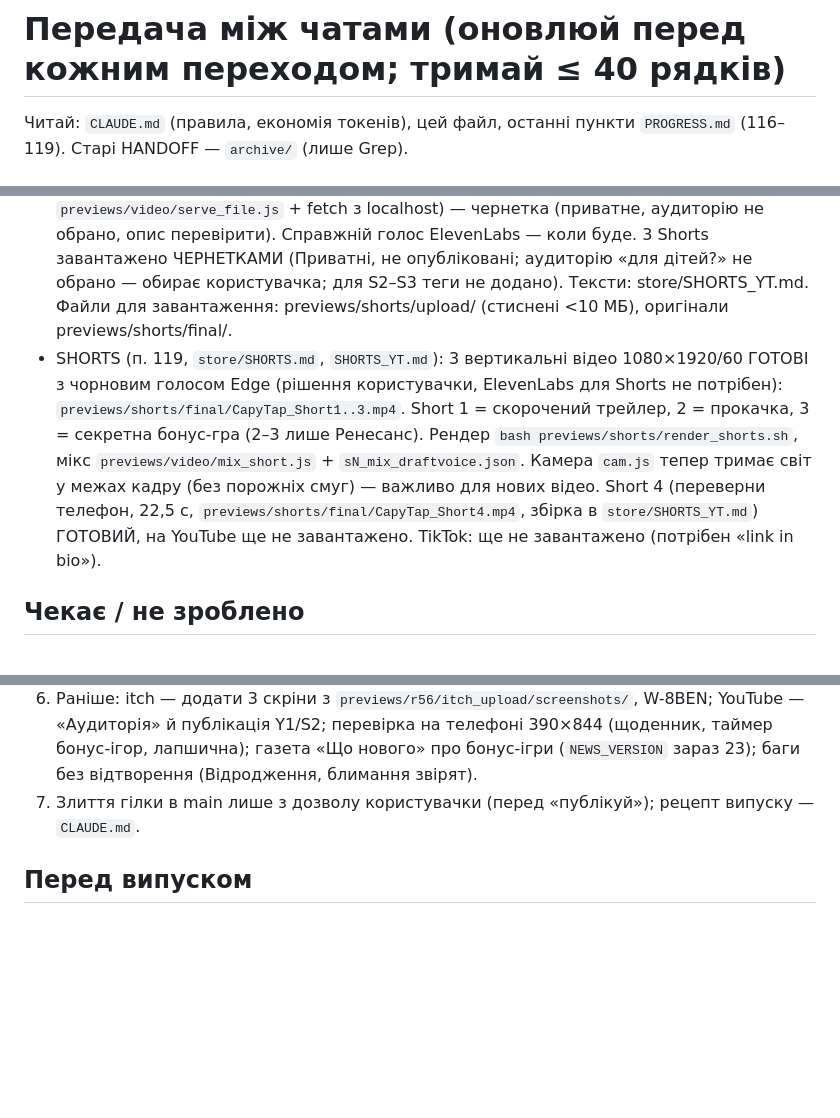
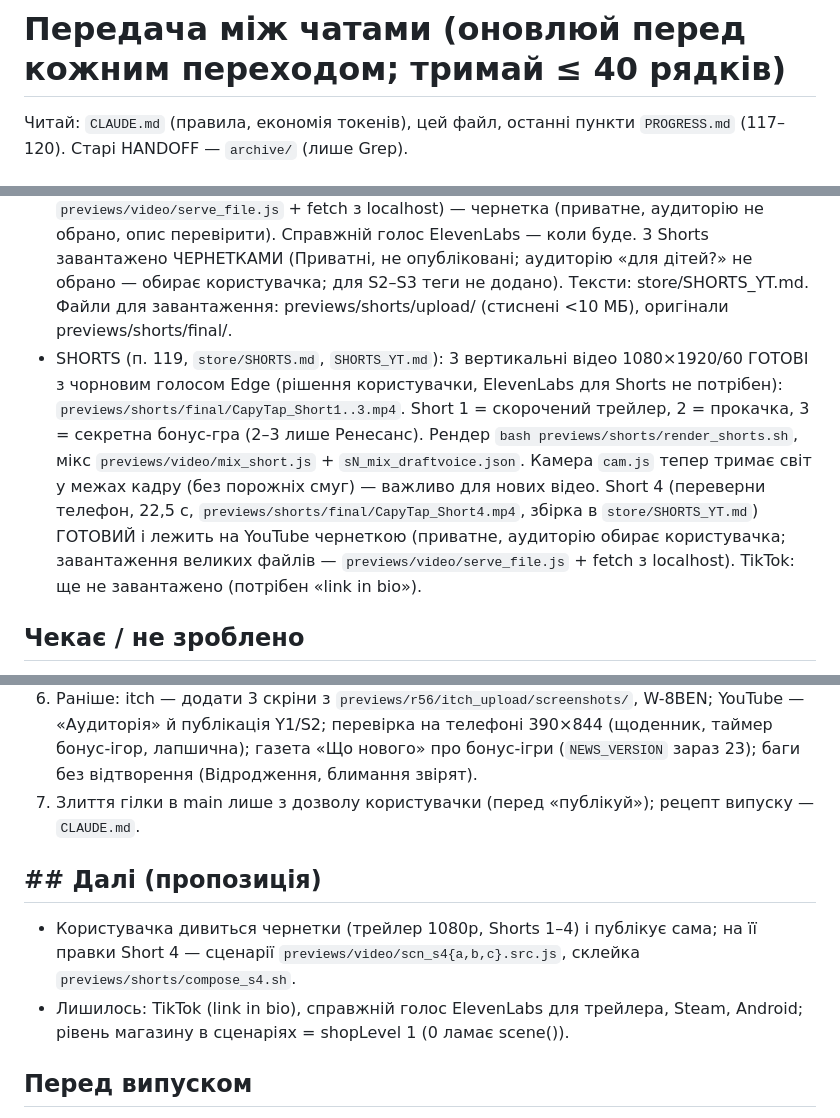
Before and after one commit to MELXXX23/capy-through-time, a Markdown page: HANDOFF.md, 3 parts joined by grey strips. Rendered like a GitHub page; blank space fills up the shorter version.

Commit message:
HANDOFF: Short 4 і трейлер 1080p на YouTube чернетками
Co-Authored-By: Claude Sonnet 5.5 <noreply@anthropic.com>

```diff
--- a/HANDOFF.md
+++ b/HANDOFF.md
@@ -1,4 +1,4 @@
 # Передача між чатами (оновлюй перед кожним переходом; тримай ≤ 40 рядків)
 
-Читай: `CLAUDE.md` (правила, економія токенів), цей файл, останні пункти `PROGRESS.md` (116–119). Старі HANDOFF — `archive/` (лише Grep).
+Читай: `CLAUDE.md` (правила, економія токенів), цей файл, останні пункти `PROGRESS.md` (117–120). Старі HANDOFF — `archive/` (лише Grep).
 
@@ -13,7 +13,7 @@
 - Steam (п. 114–116): ціна $2.99, платна, без реклами й покупок; збірка `bash desktop/build-steam.sh` (win-unpacked, без бога, без автооновлення), картинки `previews/steam/ready`, тексти й чеклист `store/STEAM.md`, завантаження `store/steam/upload.sh`. Чекає користувачку: анкета Steamworks, $100, App ID + Depot ID.
 - ТРЕЙЛЕР (п. 117–118, `store/TRAILER.md`): драфт 3 готовий (≈79 с, 42 такти 128 BPM, шоти A–I, ПОВНІ будівництва по 8,5 с — користувачка наполягає, не скорочувати): `previews/video/out/CapyTap_trailer_draft3.mp4`. Сценарій `scn_trailer_v3.src.js`, музика власна `previews/music/compose.js` (→ capy_theme.wav), мікс `previews/video/mix.js`. Чекає: голос — ElevenLabs (Eleven v3, платний Starter), користувачка генерує A–I за таблицею в TRAILER.md у `previews/voice/final/`; "окей" на музику/драфт; тоді фінальний рендер 1920×1080/60 (~16 хв).
 - YouTube: ТРЕЙЛЕР фінальний рендер 1080p60 (голос Edge, `previews/video/out/CapyTap_trailer_final_1080p.mp4`, 128 МБ; завантаження в Studio через `previews/video/serve_file.js` + fetch з localhost) — чернетка (приватне, аудиторію не обрано, опис перевірити). Справжній голос ElevenLabs — коли буде. 3 Shorts завантажено ЧЕРНЕТКАМИ (Приватні, не опубліковані; аудиторію «для дітей?» не обрано — обирає користувачка; для S2–S3 теги не додано). Тексти: store/SHORTS_YT.md. Файли для завантаження: previews/shorts/upload/ (стиснені <10 МБ), оригінали previews/shorts/final/.
-- SHORTS (п. 119, `store/SHORTS.md`, `SHORTS_YT.md`): 3 вертикальні відео 1080×1920/60 ГОТОВІ з чорновим голосом Edge (рішення користувачки, ElevenLabs для Shorts не потрібен): `previews/shorts/final/CapyTap_Short1..3.mp4`. Short 1 = скорочений трейлер, 2 = прокачка, 3 = секретна бонус-гра (2–3 лише Ренесанс). Рендер `bash previews/shorts/render_shorts.sh`, мікс `previews/video/mix_short.js` + `sN_mix_draftvoice.json`. Камера `cam.js` тепер тримає світ у межах кадру (без порожніх смуг) — важливо для нових відео. Short 4 (переверни телефон, 22,5 с, `previews/shorts/final/CapyTap_Short4.mp4`, збірка в `store/SHORTS_YT.md`) ГОТОВИЙ, на YouTube ще не завантажено. TikTok: ще не завантажено (потрібен «link in bio»).
+- SHORTS (п. 119, `store/SHORTS.md`, `SHORTS_YT.md`): 3 вертикальні відео 1080×1920/60 ГОТОВІ з чорновим голосом Edge (рішення користувачки, ElevenLabs для Shorts не потрібен): `previews/shorts/final/CapyTap_Short1..3.mp4`. Short 1 = скорочений трейлер, 2 = прокачка, 3 = секретна бонус-гра (2–3 лише Ренесанс). Рендер `bash previews/shorts/render_shorts.sh`, мікс `previews/video/mix_short.js` + `sN_mix_draftvoice.json`. Камера `cam.js` тепер тримає світ у межах кадру (без порожніх смуг) — важливо для нових відео. Short 4 (переверни телефон, 22,5 с, `previews/shorts/final/CapyTap_Short4.mp4`, збірка в `store/SHORTS_YT.md`) ГОТОВИЙ і лежить на YouTube чернеткою (приватне, аудиторію обирає користувачка; завантаження великих файлів — `previews/video/serve_file.js` + fetch з localhost). TikTok: ще не завантажено (потрібен «link in bio»).
 
 ## Чекає / не зроблено
 1. Користувачка: Play Console — документ, Android-пристрій, телефон; створити акаунт AdMob (з того ж Google-акаунта; W-8BEN; App ID і блок Rewarded → дати мені); поставити Android Studio.
@@ -24,5 +24,9 @@
 6. Раніше: itch — додати 3 скріни з `previews/r56/itch_upload/screenshots/`, W-8BEN; YouTube — «Аудиторія» й публікація Y1/S2; перевірка на телефоні 390×844 (щоденник, таймер бонус-ігор, лапшична); газета «Що нового» про бонус-ігри (`NEWS_VERSION` зараз 23); баги без відтворення (Відродження, блимання звірят).
 7. Злиття гілки в main лише з дозволу користувачки (перед «публікуй»); рецепт випуску — `CLAUDE.md`.
 
+## ## Далі (пропозиція)
+- Користувачка дивиться чернетки (трейлер 1080p, Shorts 1–4) і публікує сама; на її правки Short 4 — сценарії `previews/video/scn_s4{a,b,c}.src.js`, склейка `previews/shorts/compose_s4.sh`.
+- Лишилось: TikTok (link in bio), справжній голос ElevenLabs для трейлера, Steam, Android; рівень магазину в сценаріях = shopLevel 1 (0 ламає scene()).
+
 ## Перед випуском
 Не комітяться: `desktop/*.bat`, `tools/autotest_last.txt`, `previews/`, `backups/`; `desktop/app/game.html` після exe повертай `CAPY_NOGOD=1 node desktop/prepare.js`. Не публікуй `docs/privacy.html` без Android-випуску (там уже описана реклама).
```
Also changed, not shown: other parts of HANDOFF.md (+1 -1 lines).
